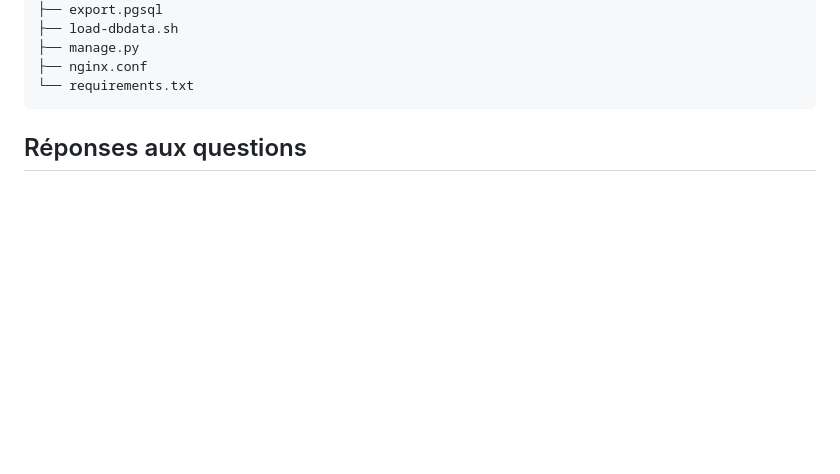
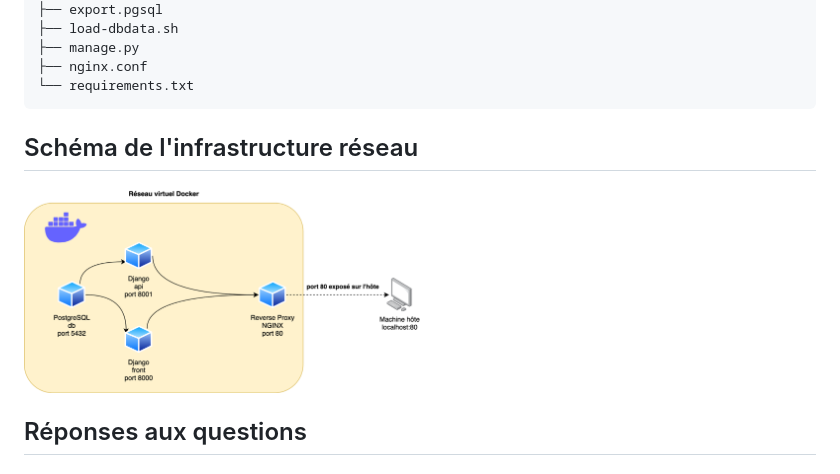
Before and after one commit to Shazbg/vroumvroum, a Markdown page: README.md, the part around the change. GitHub-like rendering; blank space fills up the shorter version.

Commit message:
image in readme

````diff
--- a/README.md
+++ b/README.md
@@ -114,6 +114,9 @@ sudo docker volume rm **nomduvolume**
 ├── nginx.conf
 └── requirements.txt
 ```
+## Schéma de l'infrastructure réseau
+
+<img src="https://github.com/Shazbg/vroumvroum/blob/v6/schema%20rezo.png?raw=true" width=50% alt="Schéma de l'infrastructure réseau">
 
 ## Réponses aux questions
 
````
